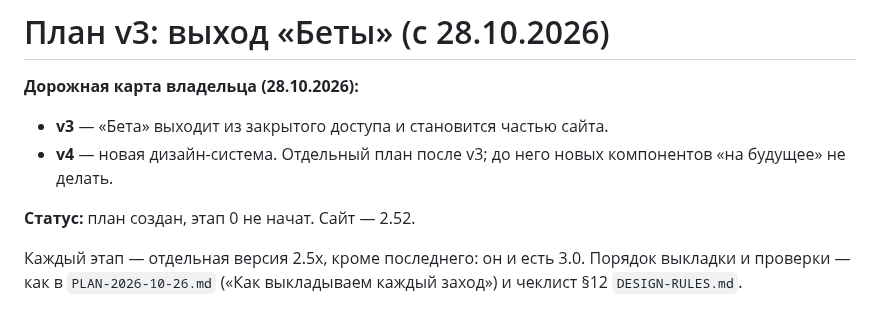
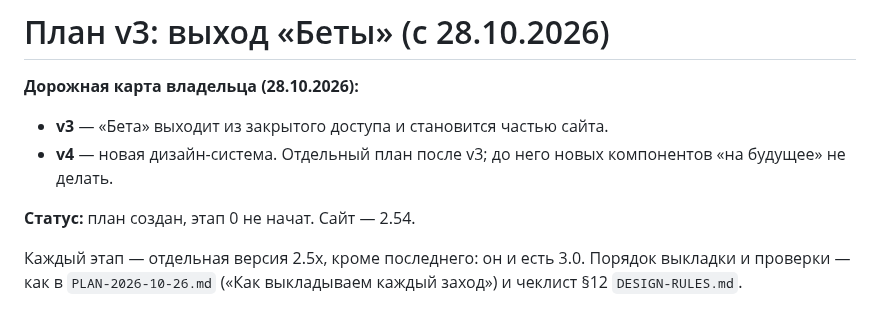
Before and after one commit to Rub1n1337/cryptoscreener, a Markdown page: docs/PLAN-V3.md, the part around the change. Rendered like a GitHub page.

Commit message:
PLAN-V3: site is 2.54
Co-Authored-By: Claude Opus 5.5 <noreply@anthropic.com>

```diff
--- a/docs/PLAN-V3.md
+++ b/docs/PLAN-V3.md
@@ -4,7 +4,7 @@
 - **v3** — «Бета» выходит из закрытого доступа и становится частью сайта.
 - **v4** — новая дизайн-система. Отдельный план после v3; до него новых компонентов «на будущее» не делать.
 
-**Статус:** план создан, этап 0 не начат. Сайт — 2.52.
+**Статус:** план создан, этап 0 не начат. Сайт — 2.54.
 
 Каждый этап — отдельная версия 2.5x, кроме последнего: он и есть 3.0. Порядок выкладки и проверки — как в `PLAN-2026-10-26.md` («Как выкладываем каждый заход») и чеклист §12 `DESIGN-RULES.md`.
 
```
